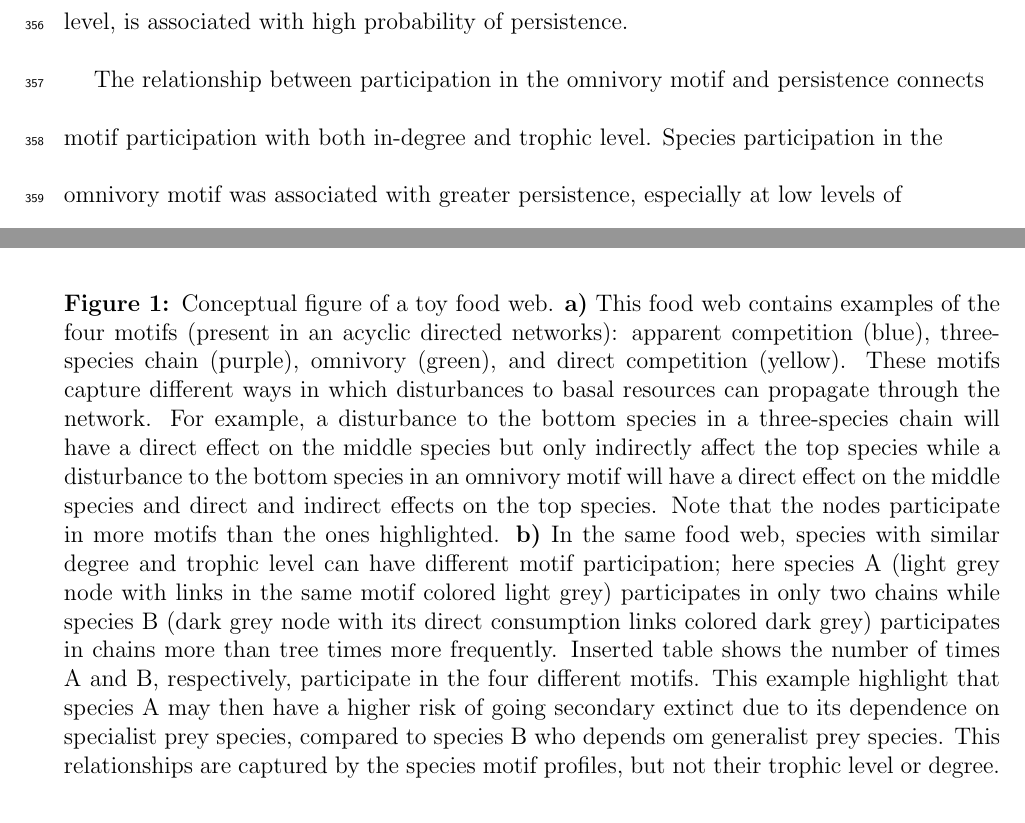
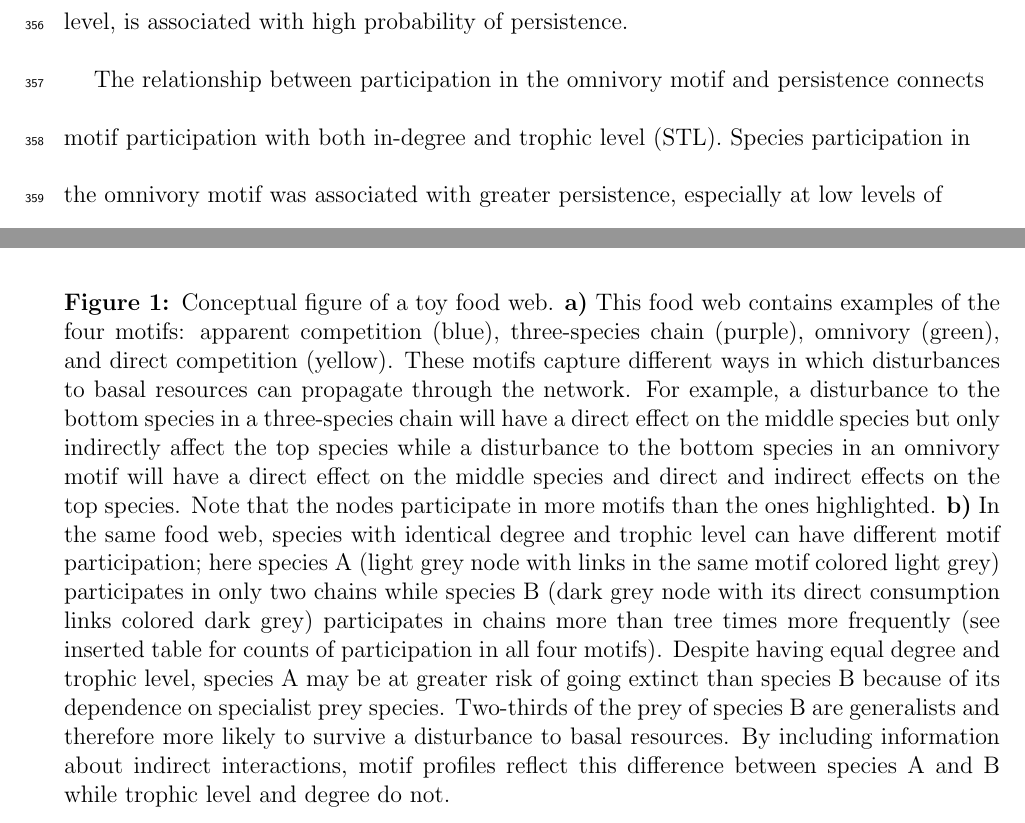
Before and after one commit to cirtwill/Bayes_motifs, a LaTeX document (manuscript/reorder_main_text.tex): two parts of pages 18 and 23 of 30, joined at a grey line, cut so that both start at the same text. Compiled offline with pdfLaTeX; a missing bibliography style is replaced by a similar one.

Commit message:
Updates from Overleaf

```diff
--- a/manuscript/reorder_main_text.tex
+++ b/manuscript/reorder_main_text.tex
@@ -367,7 +370,7 @@ $^\dagger$ Corresponding author\\
 
 
     % Degree and TL are both important for omnivory
-    The relationship between participation in the omnivory motif and persistence connects motif participation with both in-degree and trophic level.
+    The relationship between participation in the omnivory motif and persistence connects motif participation with both in-degree and trophic level (STL).
     Species participation in the omnivory motif was associated with greater persistence, especially at low levels of disturbance.
     This is consistent with a strong negative correlation between omnivory and trophic level (leading to the overall positive effect of omnivory) and a strong positive correlation with in-degree (leading to the reduced benefit of omnivory at high levels of disturbance).
     Motifs can thus act as a tool for synthesizing the information provided by other measures of a species' place in its community and for understanding the interactions among these measures.
@@ -444,8 +447,9 @@ $^\dagger$ Corresponding author\\
         \begin{figure}[hb!]
         \centering
         \includegraphics[width=1.0\textwidth]{manuscript/figures/concept_fig_ver2.png}
-        \caption{Conceptual figure of a toy food web. \textbf{a)} This food web contains examples of the four motifs (present in an acyclic directed networks): apparent competition (blue), three-species chain (purple), omnivory (green), and direct competition (yellow). These motifs capture different ways in which disturbances to basal resources can propagate through the network. For example, a disturbance to the bottom species in a three-species chain will have a direct effect on the middle species but only indirectly affect the top species while a disturbance to the bottom species in an omnivory motif will have a direct effect on the middle species and direct and indirect effects on the top species.
-        Note that the nodes participate in more motifs than the ones highlighted. \textbf{b)} In the same food web, species with similar degree and trophic level can have different motif participation; here species A (light grey node with links in the same motif colored light grey) participates in only two chains while species B (dark grey node with its direct consumption links colored dark grey) participates in chains more than tree times more frequently. Inserted table shows the number of times A and B, respectively, participate in the four different motifs. This example highlight that species A may then have a higher risk of going secondary extinct due to its dependence on specialist prey species, compared to species B who depends om generalist prey species. This relationships are captured by the species motif profiles, but not their trophic level or degree.}
+        \caption{Conceptual figure of a toy food web. \textbf{a)} This food web contains examples of the four motifs: apparent competition (blue), three-species chain (purple), omnivory (green), and direct competition (yellow). These motifs capture different ways in which disturbances to basal resources can propagate through the network. For example, a disturbance to the bottom species in a three-species chain will have a direct effect on the middle species but only indirectly affect the top species while a disturbance to the bottom species in an omnivory motif will have a direct effect on the middle species and direct and indirect effects on the top species.
+        Note that the nodes participate in more motifs than the ones highlighted. \textbf{b)} In the same food web, species with identical degree and trophic level can have different motif participation; here species A (light grey node with links in the same motif colored light grey) participates in only two chains while species B (dark grey node with its direct consumption links colored dark grey) participates in chains more than tree times more frequently (see inserted table for counts of participation in all four motifs).
+        Despite having equal degree and trophic level, species A may be at greater risk of going extinct than species B because of its dependence on specialist prey species. Two-thirds of the prey of species B are generalists and therefore more likely to survive a disturbance to basal resources. By including information about indirect interactions, motif profiles reflect this difference between species A and B while trophic level and degree do not.}
     \label{fig:concept}
     \end{figure}
 
```
Also changed, not shown: manuscript/reorder_main_text.tex (11 more changed lines).
